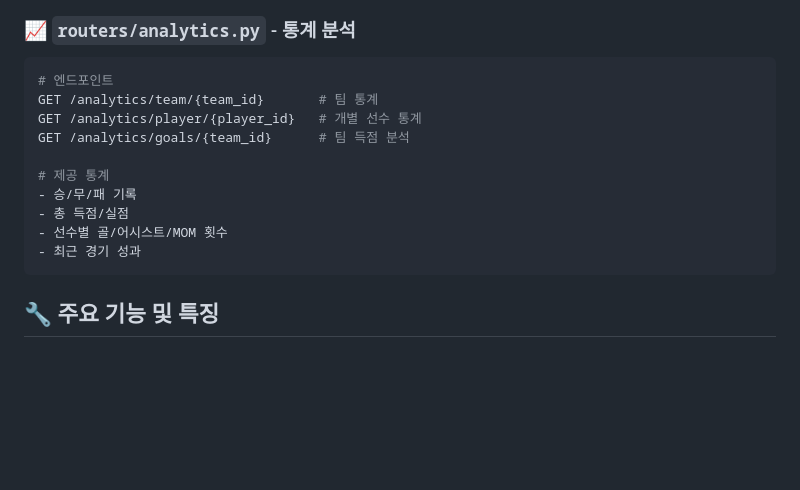
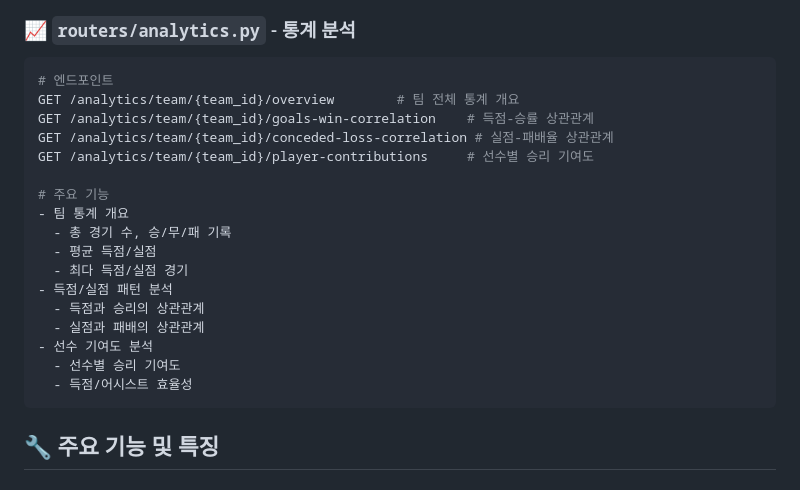
Before and after one commit to yunchan-park/myfc_app, a Markdown page: docs/BACKEND_GUIDE.md, the part around the change. Drawn GitHub-style; blank space fills up the shorter version.

````diff
--- a/docs/BACKEND_GUIDE.md
+++ b/docs/BACKEND_GUIDE.md
@@ -176,15 +176,22 @@ DELETE /matches/{match_id}         # 매치 삭제
 
 ```python
 # 엔드포인트
-GET /analytics/team/{team_id}       # 팀 통계
-GET /analytics/player/{player_id}   # 개별 선수 통계
-GET /analytics/goals/{team_id}      # 팀 득점 분석
+GET /analytics/team/{team_id}/overview        # 팀 전체 통계 개요
+GET /analytics/team/{team_id}/goals-win-correlation    # 득점-승률 상관관계
+GET /analytics/team/{team_id}/conceded-loss-correlation # 실점-패배율 상관관계
+GET /analytics/team/{team_id}/player-contributions     # 선수별 승리 기여도
 
-# 제공 통계
-- 승/무/패 기록
-- 총 득점/실점
-- 선수별 골/어시스트/MOM 횟수
-- 최근 경기 성과
+# 주요 기능
+- 팀 통계 개요
+  - 총 경기 수, 승/무/패 기록
+  - 평균 득점/실점
+  - 최다 득점/실점 경기
+- 득점/실점 패턴 분석
+  - 득점과 승리의 상관관계
+  - 실점과 패배의 상관관계
+- 선수 기여도 분석
+  - 선수별 승리 기여도
+  - 득점/어시스트 효율성
 ```
 
 ## 🔧 주요 기능 및 특징
````
Also changed, not shown: docs/API_ENDPOINTS.md (added, +197 -0 lines), docs/FRONTEND_GUIDE.md (+50 -4 lines).
